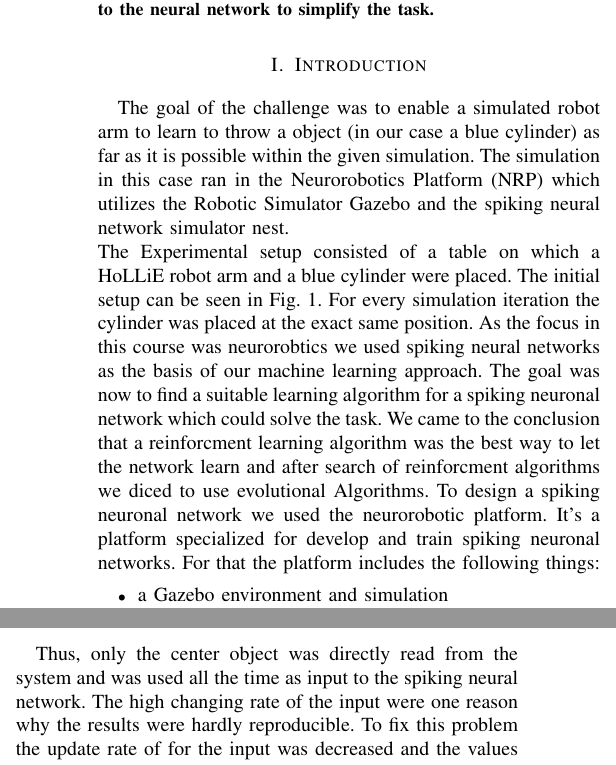
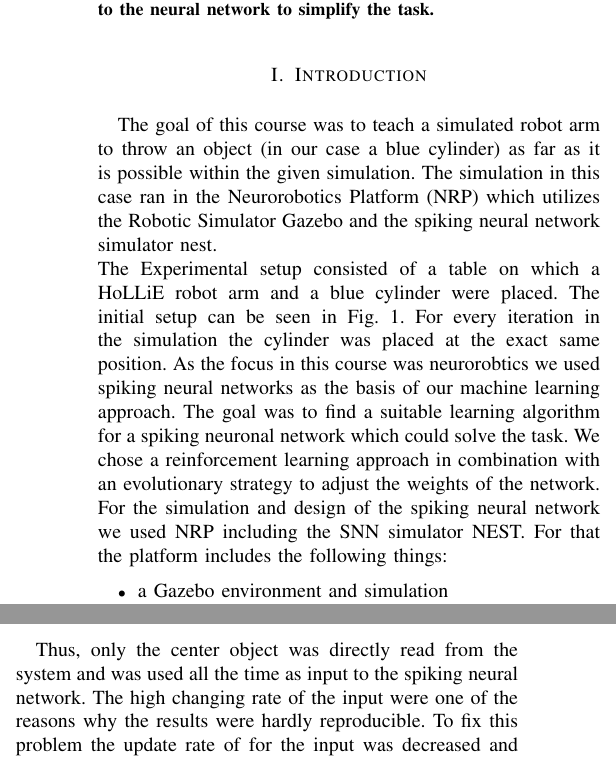
Before and after one commit to KuehlschrankDino/HBPAusarbeitung, a LaTeX paper (main.tex, which reads part1.tex, part2.tex): two parts of the columns of pages 1 and 2 of 4, joined at a grey line, cut so that both start at the same text. Compiled offline with pdfLaTeX; a missing font is replaced by an installed copy or a similar font; a LaTeX package or settings file that is missing is left out.

Commit message:
dies das

```diff
--- a/part1.tex
+++ b/part1.tex
@@ -1,10 +1,10 @@
 \section{Introduction}
-The goal of the challenge was to enable a simulated robot arm to learn to throw a object (in our case a blue cylinder) as far as it is possible within the given simulation. The simulation in this case ran in the Neurorobotics Platform (NRP) which utilizes the Robotic Simulator Gazebo and the spiking neural network simulator nest.\\
+The goal of this course was to teach a simulated robot arm to throw an object (in our case a blue cylinder) as far as it is possible within the given simulation. The simulation in this case ran in the Neurorobotics Platform (NRP) which utilizes the Robotic Simulator Gazebo and the spiking neural network simulator nest.\\%hier evtl. noch Weblinks zu NEST NRP GAZEBO
 The Experimental setup consisted of a table on which a HoLLiE robot arm and a blue cylinder were placed.
-The initial setup can be seen in Fig. \ref{init_state}. For every simulation iteration the cylinder was placed at the exact same position.
+The initial setup can be seen in Fig. \ref{init_state}. For every iteration in the simulation the cylinder was placed at the exact same position.
 As the focus in this course was neurorobtics we used spiking neural networks as the basis of our machine learning approach.
-The goal was now to find a suitable learning algorithm for a spiking neuronal network which could solve the task. We came to the conclusion that a reinforcment learning algorithm was the best way to let the network learn and after search of reinforcment algorithms we diced to use evolutional Algorithms.
-To design a spiking neuronal network we used the neurorobotic platform. It's a platform specialized for develop and train spiking neuronal networks. For that the platform includes the following things:
+The goal was to find a suitable learning algorithm for a spiking neuronal network which could solve the task. We chose a reinforcement learning approach in combination with an evolutionary strategy to adjust the weights of the network.
+For the simulation and design of the spiking neural network we used NRP including the SNN simulator NEST. For that the platform includes the following things:
  \begin{itemize}
 \item a Gazebo environment and simulation
 \item editors to create transfer functions to control the actors and get sensor data
--- a/part2.tex
+++ b/part2.tex
@@ -11,7 +11,7 @@ To gain useful information from the camera which was positioned next to the arm
 	\label{processed_pic}
 \end{figure}
 
-Thus, only the center object was directly read from the system and was used all the time as input to the spiking neural network. The high changing rate of the input were one reason why the results were hardly reproducible. To fix this problem the update rate of for the input was decreased and the values itself were casted to the second decimal position what led to slightly better reproducibility.
+Thus, only the center object was directly read from the system and was used all the time as input to the spiking neural network. The high changing rate of the input were one of the reasons why the results were hardly reproducible. To fix this problem the update rate of for the input was decreased and the values itself were casted to the second decimal position what led to slightly better reproducibility.
 
 \subsection{Learning Approaches}
 %Hier sollte erwähnt werden wieso wir Evolutionär Algorithmen verwenden und keine klassischen Neuronalen Netze
```
Also changed, not shown: part1.tex (7 more changed lines), part2.tex (4 more changed lines).
